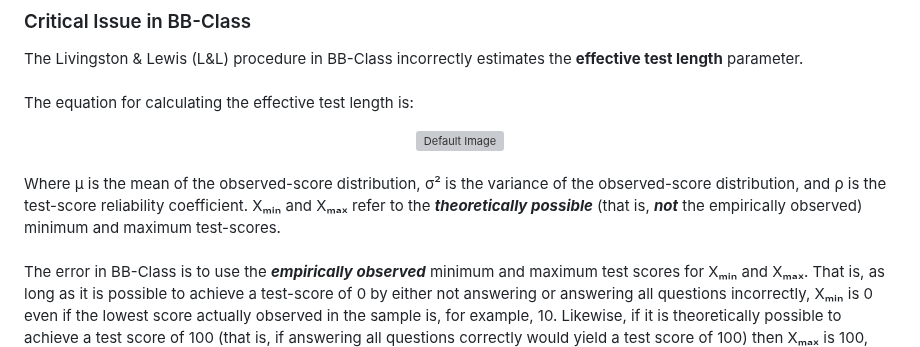
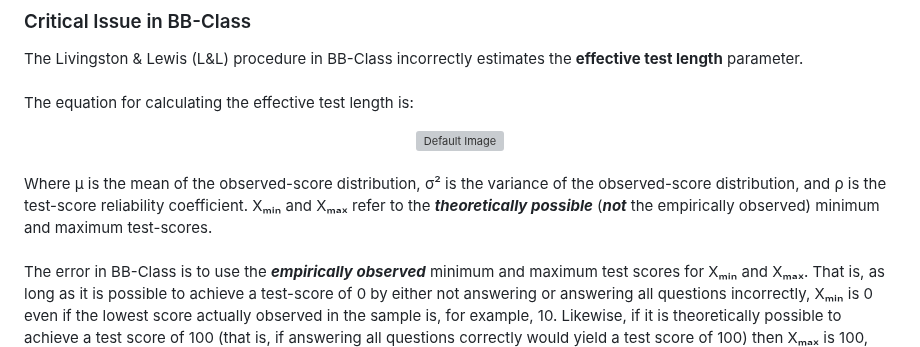
Before and after one commit to HaakonEidemHaakstad/BBClassify_Python, a Markdown page: README.md, the part around the change. Drawn GitHub-style; grey boxes are pictures that could not be loaded.

```diff
--- a/README.md
+++ b/README.md
@@ -20,7 +20,7 @@ The equation for calculating the effective test length is:
 </picture>
 </div>
 <br>
-Where μ is the mean of the observed-score distribution, σ² is the variance of the observed-score distribution, and ρ is the test-score reliability coefficient. Xₘᵢₙ and Xₘₐₓ refer to the <i><b>theoretically possible</b></i> (that is, <i><b>not</b></i> the empirically observed) minimum and maximum test-scores.<br><br>
+Where μ is the mean of the observed-score distribution, σ² is the variance of the observed-score distribution, and ρ is the test-score reliability coefficient. Xₘᵢₙ and Xₘₐₓ refer to the <i><b>theoretically possible</b></i> (<i><b>not</b></i> the empirically observed) minimum and maximum test-scores.<br><br>
 
 The error in BB-Class is to use the <i><b>empirically observed</b></i> minimum and maximum test scores for Xₘᵢₙ and Xₘₐₓ. That is, as long as it is possible to achieve a test-score of 0 by either not answering or answering all questions incorrectly, Xₘᵢₙ is 0 even if the lowest score actually observed in the sample is, for example, 10. Likewise, if it is theoretically possible to achieve a test score of 100 (that is, if answering all questions correctly would yield a test score of 100) then Xₘₐₓ is 100, even if the highest score actually observed in the sample is, for example, 90.
 
```
